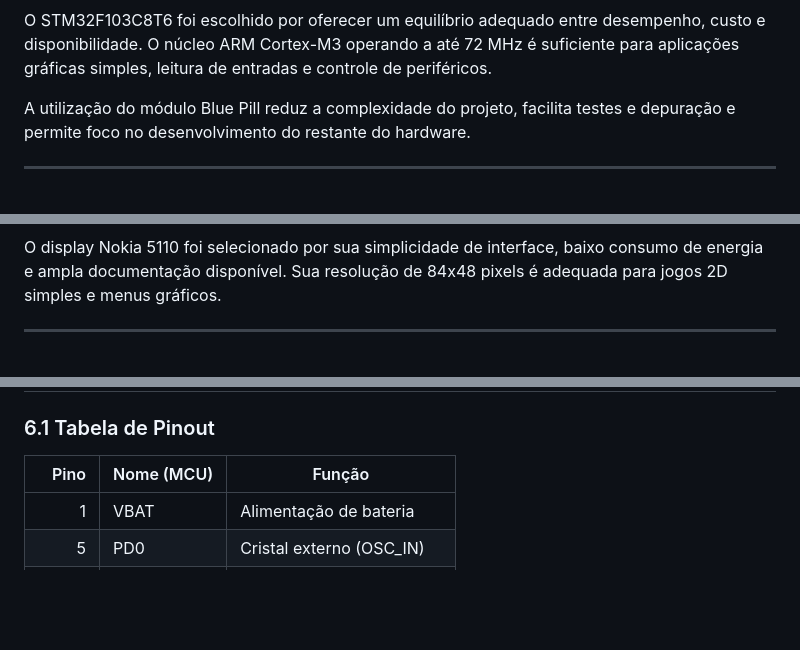
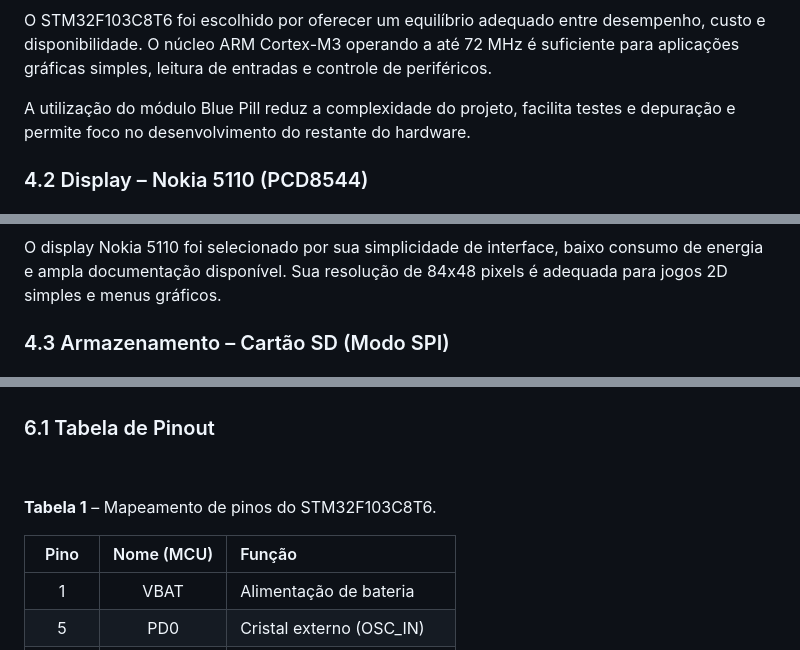
Before and after one commit to LeBaggett/PROJETO-TOPICOS-II, a Markdown page: hardware/README.md, 3 parts joined by grey strips. GitHub-like rendering; blank space fills up the shorter version.

Commit message:
Enhance README with component details and images
Add detailed descriptions and images for components used in the project, including microcontroller, display, storage, input interface, and audio.

```diff
--- a/hardware/README.md
+++ b/hardware/README.md
@@ -84,5 +99,5 @@ O STM32F103C8T6 foi escolhido por oferecer um equilíbrio adequado entre desempe
 
 A utilização do módulo Blue Pill reduz a complexidade do projeto, facilita testes e depuração e permite foco no desenvolvimento do restante do hardware.
 
----
+### 4.2 Display – Nokia 5110 (PCD8544)
 
@@ -90,4 +116,4 @@ A utilização do módulo Blue Pill reduz a complexidade do projeto, facilita te
 O display Nokia 5110 foi selecionado por sua simplicidade de interface, baixo consumo de energia e ampla documentação disponível. Sua resolução de 84x48 pixels é adequada para jogos 2D simples e menus gráficos.
 
----
+### 4.3 Armazenamento – Cartão SD (Modo SPI)
 
@@ -141,7 +199,14 @@ O buzzer passivo é acionado por PWM, permitindo geração de tons variados.
 ### 6.1 Tabela de Pinout
 
+
+<br><div align="center">
+
+<a id="tab-pinout"></a>
+
+**Tabela 1** – Mapeamento de pinos do STM32F103C8T6.
+
 | Pino | Nome (MCU) | Função |
-|-----:|------------|--------|
+|:-----:|:------------:|:--------|
 | 1 | VBAT | Alimentação de bateria |
 | 5 | PD0 | Cristal externo (OSC_IN) |
 | 6 | PD1 | Cristal externo (OSC_OUT) |
```
Also changed, not shown: other parts of hardware/README.md (+65 -6 lines).
